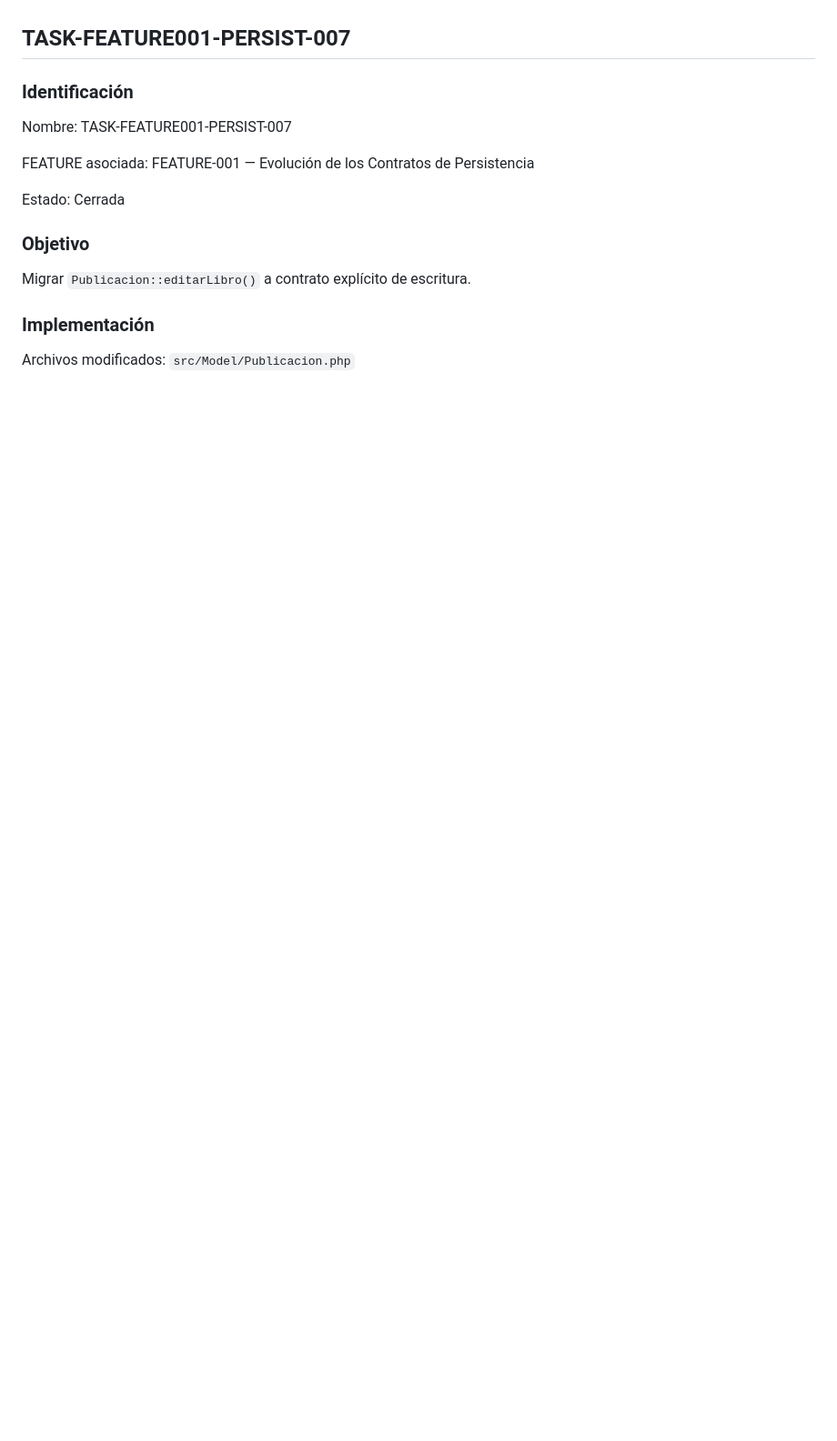
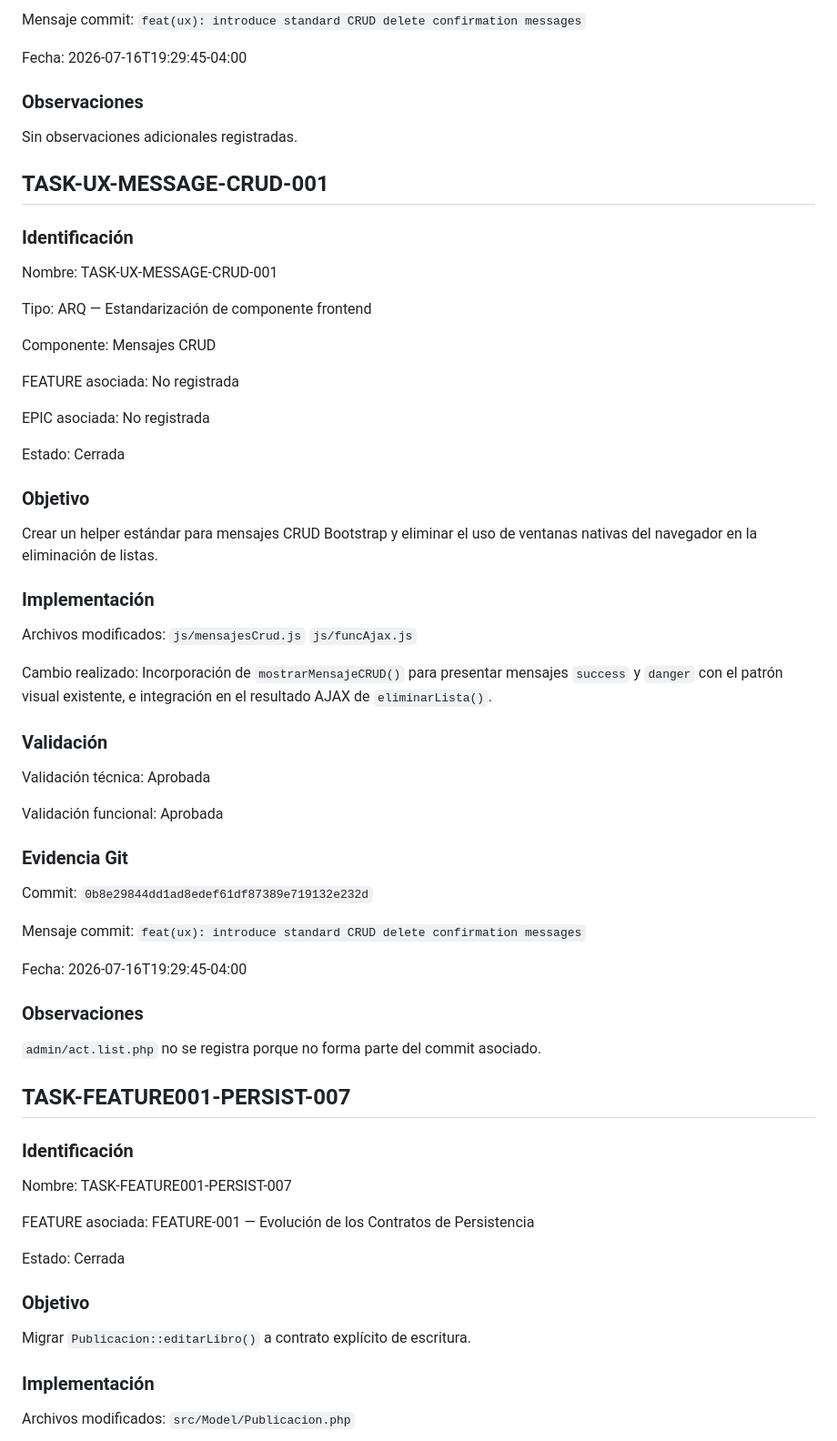
Before and after one commit to frankylua/antropologiaIntranet, a Markdown page: docs/TASKS.md, the part around one of its changes. Shown at 91% size. Drawn GitHub-style; blank space fills up the shorter version.

Commit message:
docs(tasks): register UX delete confirmation tasks

```diff
--- a/docs/TASKS.md
+++ b/docs/TASKS.md
@@ -50,3 +157,70 @@ Sin observaciones adicionales registradas.
+Mensaje commit:
+`feat(ux): introduce standard CRUD delete confirmation messages`
+
+Fecha:
+2026-07-16T19:29:45-04:00
+
+### Observaciones
+
+Sin observaciones adicionales registradas.
+
+## TASK-UX-MESSAGE-CRUD-001
+
+### Identificación
+
+Nombre:
+TASK-UX-MESSAGE-CRUD-001
+
+Tipo:
+ARQ — Estandarización de componente frontend
+
+Componente:
+Mensajes CRUD
+
+FEATURE asociada:
+No registrada
+
+EPIC asociada:
+No registrada
+
+Estado:
+Cerrada
+
+### Objetivo
+
+Crear un helper estándar para mensajes CRUD Bootstrap y eliminar el uso de ventanas nativas del navegador en la eliminación de listas.
+
+### Implementación
+
+Archivos modificados:
+`js/mensajesCrud.js`
+`js/funcAjax.js`
+
+Cambio realizado:
+Incorporación de `mostrarMensajeCRUD()` para presentar mensajes `success` y `danger` con el patrón visual existente, e integración en el resultado AJAX de `eliminarLista()`.
+
+### Validación
+
+Validación técnica:
+Aprobada
+
+Validación funcional:
+Aprobada
+
+### Evidencia Git
+
+Commit:
+`0b8e29844dd1ad8edef61df87389e719132e232d`
+
+Mensaje commit:
+`feat(ux): introduce standard CRUD delete confirmation messages`
+
+Fecha:
+2026-07-16T19:29:45-04:00
+
+### Observaciones
+
+`admin/act.list.php` no se registra porque no forma parte del commit asociado.
 
 ## TASK-FEATURE001-PERSIST-007
 
```
Also changed, not shown: other parts of docs/TASKS.md (+107 -0 lines).
